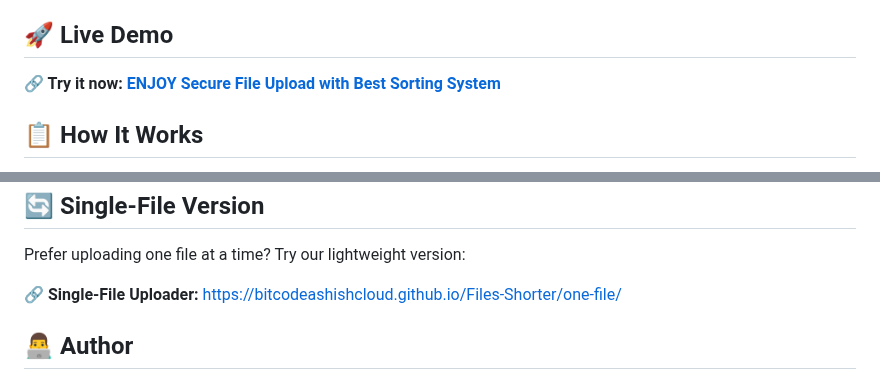
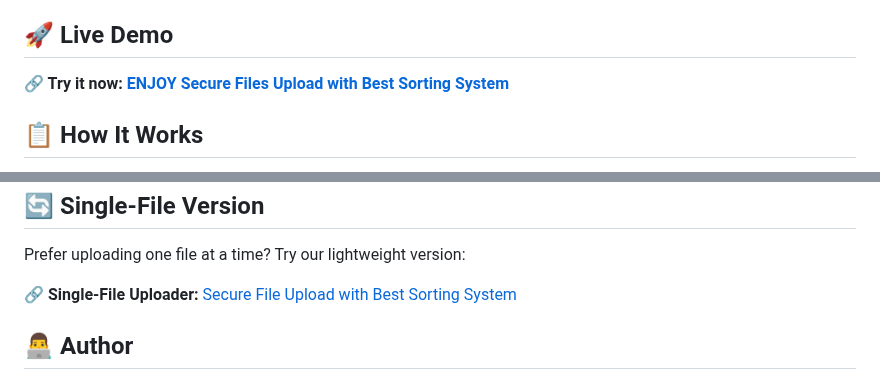
Before and after one commit to bitcodeAShishcloud/Files-Shorter, a Markdown page: README.md, 2 parts joined by grey strips. Drawn GitHub-style.

```diff
--- a/README.md
+++ b/README.md
@@ -26,7 +26,7 @@ A **secure, client-side file upload tool** that organizes and uploads multiple f
 
 ## 🚀 Live Demo
 
-**🔗 Try it now:** <b>[ENJOY Secure File Upload with Best Sorting System](https://bitcodeashishcloud.github.io/Files-Shorter/)
+**🔗 Try it now:** <b>[ENJOY Secure Files Upload with Best Sorting System](https://bitcodeashishcloud.github.io/Files-Shorter/)
 
 ## 📋 How It Works
 1. Sign in with Google → Grant Drive permissions
@@ -155,7 +155,7 @@ Files-Shorter/
 
 Prefer uploading one file at a time? Try our lightweight version:
 
-**🔗 Single-File Uploader:** https://bitcodeashishcloud.github.io/Files-Shorter/one-file/
+**🔗 Single-File Uploader:** [Secure File Upload with Best Sorting System](https://bitcodeashishcloud.github.io/Files-Shorter/one-file/)
 
 ## 👨‍💻 Author
 
```
